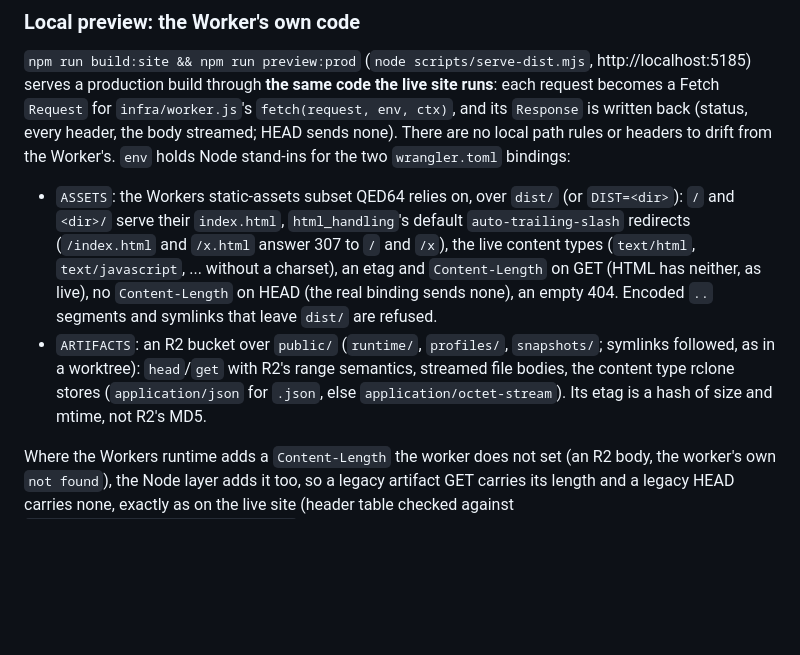
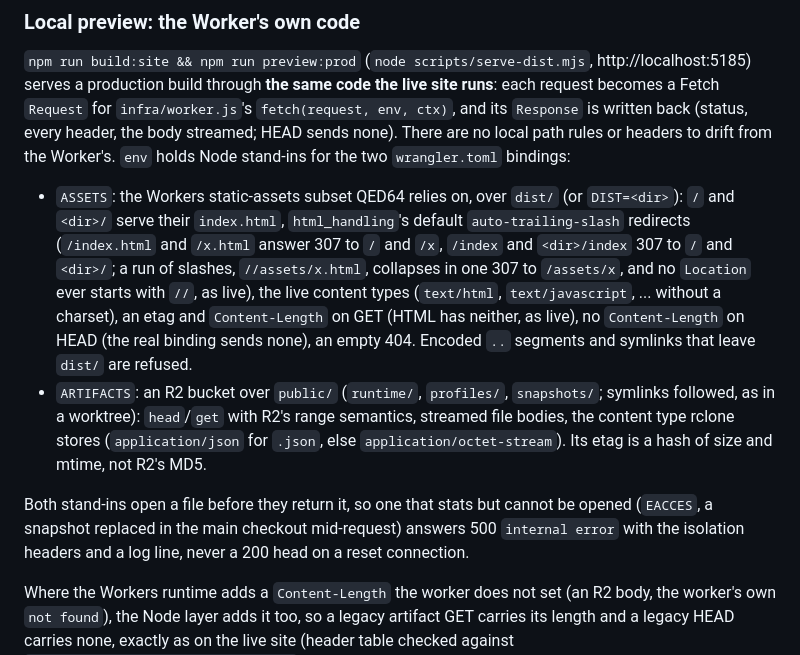
Before and after one commit to FawadHa1der/QED64, a Markdown page: docs/DEPLOY.md, the part around the change. GitHub-like rendering; blank space fills up the shorter version.

```diff
--- a/docs/DEPLOY.md
+++ b/docs/DEPLOY.md
@@ -102,7 +102,10 @@ stand-ins for the two `wrangler.toml` bindings:
 - `ASSETS`: the Workers static-assets subset QED64 relies on, over `dist/`
   (or `DIST=<dir>`): `/` and `<dir>/` serve their `index.html`,
   `html_handling`'s default `auto-trailing-slash` redirects
-  (`/index.html` and `/x.html` answer 307 to `/` and `/x`), the live
+  (`/index.html` and `/x.html` answer 307 to `/` and `/x`, `/index` and
+  `<dir>/index` 307 to `/` and `<dir>/`; a run of slashes, `//assets/x.html`,
+  collapses in one 307 to `/assets/x`, and no `Location` ever starts with
+  `//`, as live), the live
   content types (`text/html`, `text/javascript`, ... without a charset),
   an etag and `Content-Length` on GET (HTML has neither, as live), no
   `Content-Length` on HEAD (the real binding sends none), an empty 404.
@@ -112,6 +115,11 @@ stand-ins for the two `wrangler.toml` bindings:
   range semantics, streamed file bodies, the content type rclone stores
   (`application/json` for `.json`, else `application/octet-stream`). Its
   etag is a hash of size and mtime, not R2's MD5.
+
+Both stand-ins open a file before they return it, so one that stats but
+cannot be opened (`EACCES`, a snapshot replaced in the main checkout
+mid-request) answers 500 `internal error` with the isolation headers and a
+log line, never a 200 head on a reset connection.
 
 Where the Workers runtime adds a `Content-Length` the worker does not set
 (an R2 body, the worker's own `not found`), the Node layer adds it too, so
```
Also changed, not shown: docs/CLI-CONTRACT.md (+1 -0 lines), docs/TESTING.md (+3 -0 lines).
